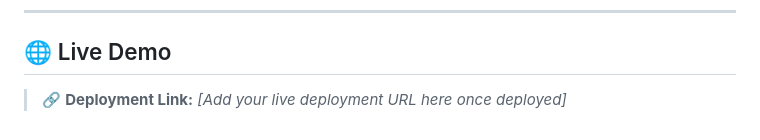
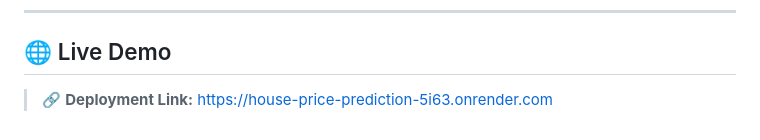
Before and after one commit to vattimanoj/House_price_prediction, a Markdown page: README.md, the part around the change. Drawn GitHub-style.

```diff
--- a/README.md
+++ b/README.md
@@ -170,4 +170,4 @@ This app is configured for deployment on platforms that support `Procfile`-based
 
 ## 🌐 Live Demo
 
-> 🔗 **Deployment Link:** _[Add your live deployment URL here once deployed]_
+> 🔗 **Deployment Link:** https://house-price-prediction-5i63.onrender.com
```
